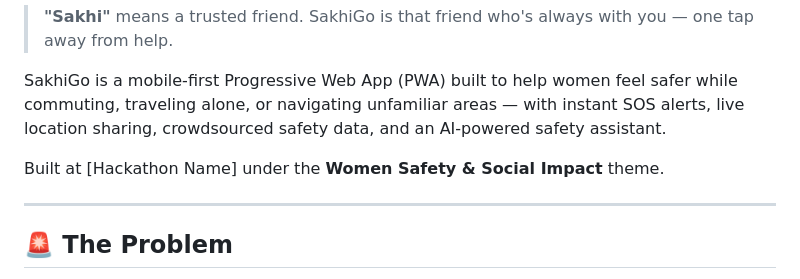
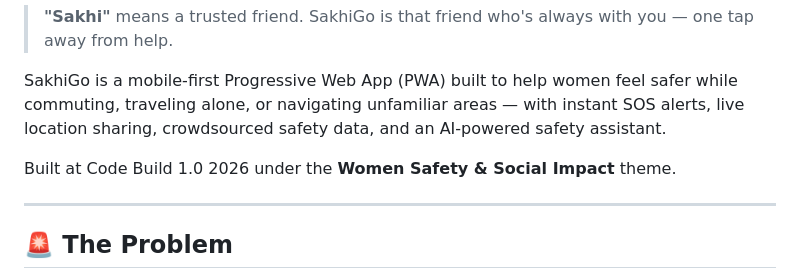
Before and after one commit to yugal-web/SakhiGo, a Markdown page: README.md, the part around the change. Drawn GitHub-style.

Commit message:
Update hackathon name in README

```diff
--- a/README.md
+++ b/README.md
@@ -4,7 +4,7 @@
 
 SakhiGo is a mobile-first Progressive Web App (PWA) built to help women feel safer while commuting, traveling alone, or navigating unfamiliar areas — with instant SOS alerts, live location sharing, crowdsourced safety data, and an AI-powered safety assistant.
 
-Built at [Hackathon Name] under the **Women Safety & Social Impact** theme.
+Built at Code Build 1.0 2026 under the **Women Safety & Social Impact** theme.
 
 ---
 
```
